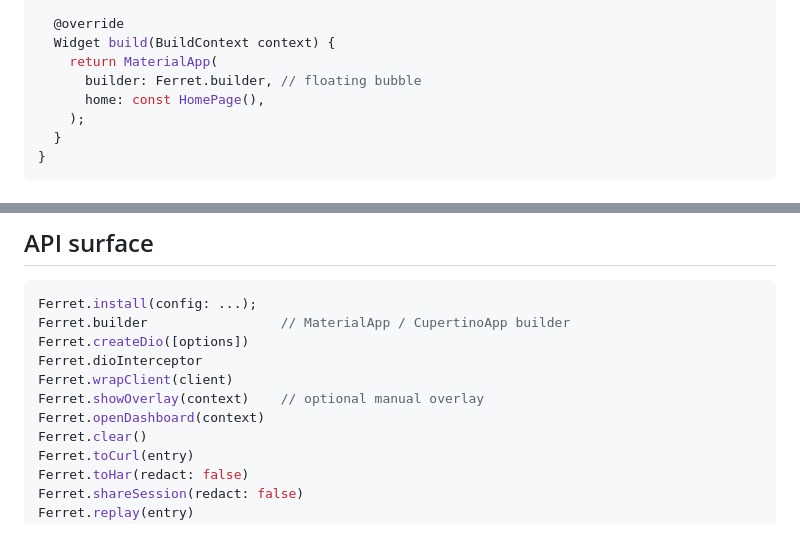
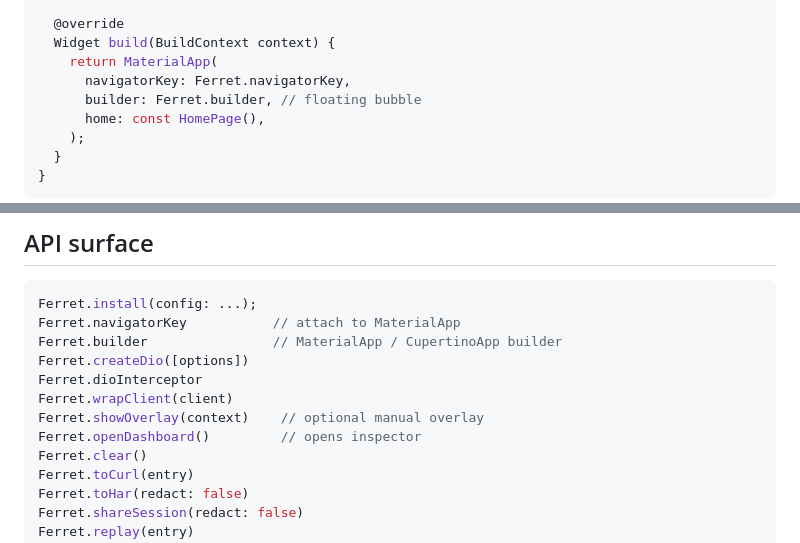
Before and after one commit to Darkmintis/ferret, a Markdown page: README.md, 2 parts joined by grey strips. Rendered like a GitHub page.

Commit message:
docs: require navigatorKey with Ferret.builder

````diff
--- a/README.md
+++ b/README.md
@@ -52,6 +52,7 @@ class MyApp extends StatelessWidget {
   @override
   Widget build(BuildContext context) {
     return MaterialApp(
+      navigatorKey: Ferret.navigatorKey,
       builder: Ferret.builder, // floating bubble
       home: const HomePage(),
     );
@@ -143,12 +144,13 @@ The example fires real requests with Dio, `package:http`, and `dart:io` against
 
 ```dart
 Ferret.install(config: ...);
-Ferret.builder                 // MaterialApp / CupertinoApp builder
+Ferret.navigatorKey           // attach to MaterialApp
+Ferret.builder                // MaterialApp / CupertinoApp builder
 Ferret.createDio([options])
 Ferret.dioInterceptor
 Ferret.wrapClient(client)
 Ferret.showOverlay(context)    // optional manual overlay
-Ferret.openDashboard(context)
+Ferret.openDashboard()         // opens inspector
 Ferret.clear()
 Ferret.toCurl(entry)
 Ferret.toHar(redact: false)
````
